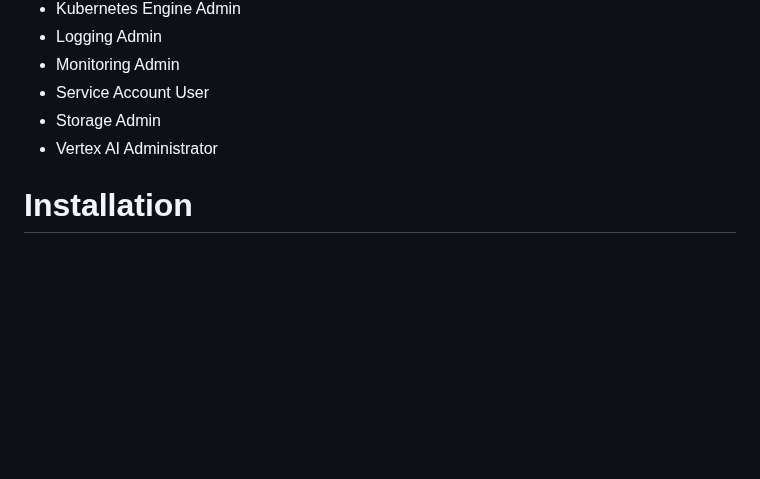
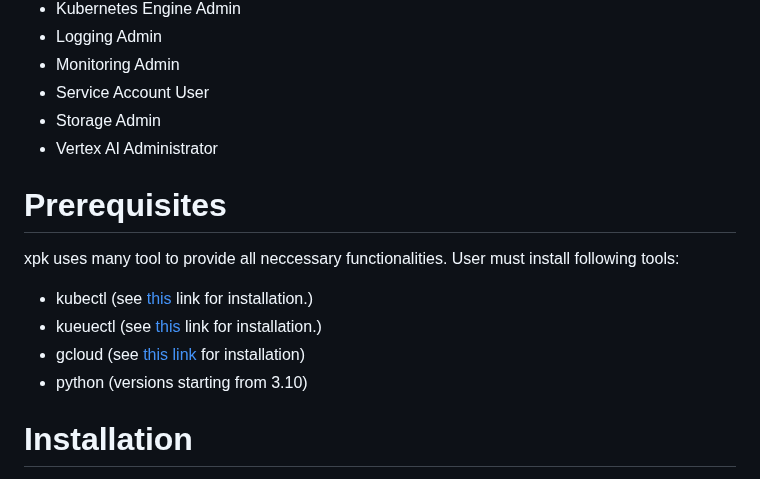
Before and after one commit to AI-Hypercomputer/xpk, a Markdown page: README.md, the part around the change. Rendered like a GitHub page; blank space fills up the shorter version.

Commit message:
update README
Signed-off-by: Piotr Pawłowski <ppawl@google.com>

review fixes

Signed-off-by: Piotr Pawłowski <ppawl@google.com>

cleanup

Signed-off-by: Piotr Pawłowski <ppawl@google.com>

```diff
--- a/README.md
+++ b/README.md
@@ -62,6 +62,15 @@ and the following CPU types:
 * Service Account User
 * Storage Admin
 * Vertex AI Administrator
+
+# Prerequisites
+
+xpk uses many tool to provide all neccessary functionalities. User must install following tools:
+
+- kubectl (see [this](https://kubernetes.io/docs/tasks/tools/) link for installation.)
+- kueuectl (see [this](https://kueue.sigs.k8s.io/docs/reference/kubectl-kueue/installation/) link for installation.)
+- gcloud (see [this link](https://cloud.google.com/sdk/gcloud#download_and_install_the) for installation)
+- python (versions starting from 3.10)
 
 # Installation
 To install xpk, run the following command:
```
